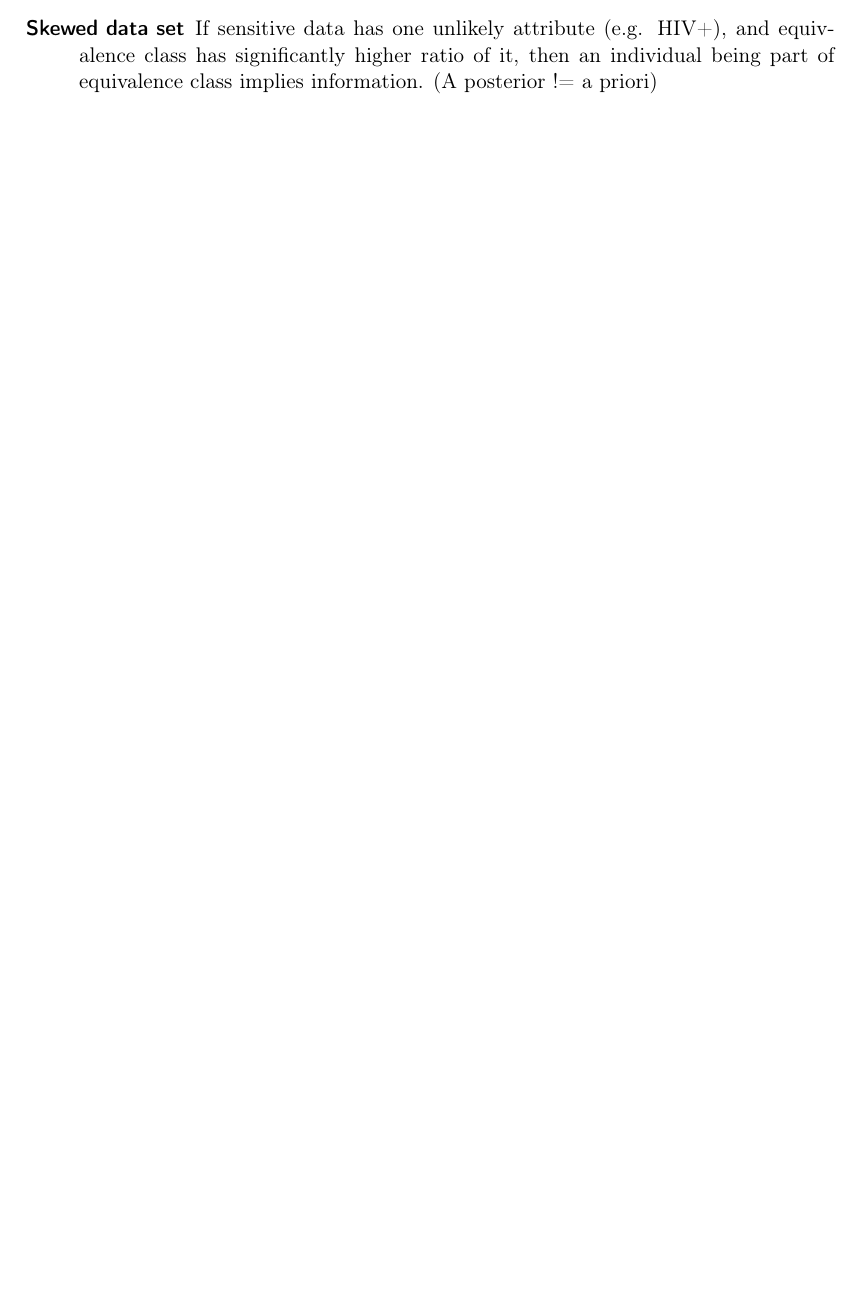
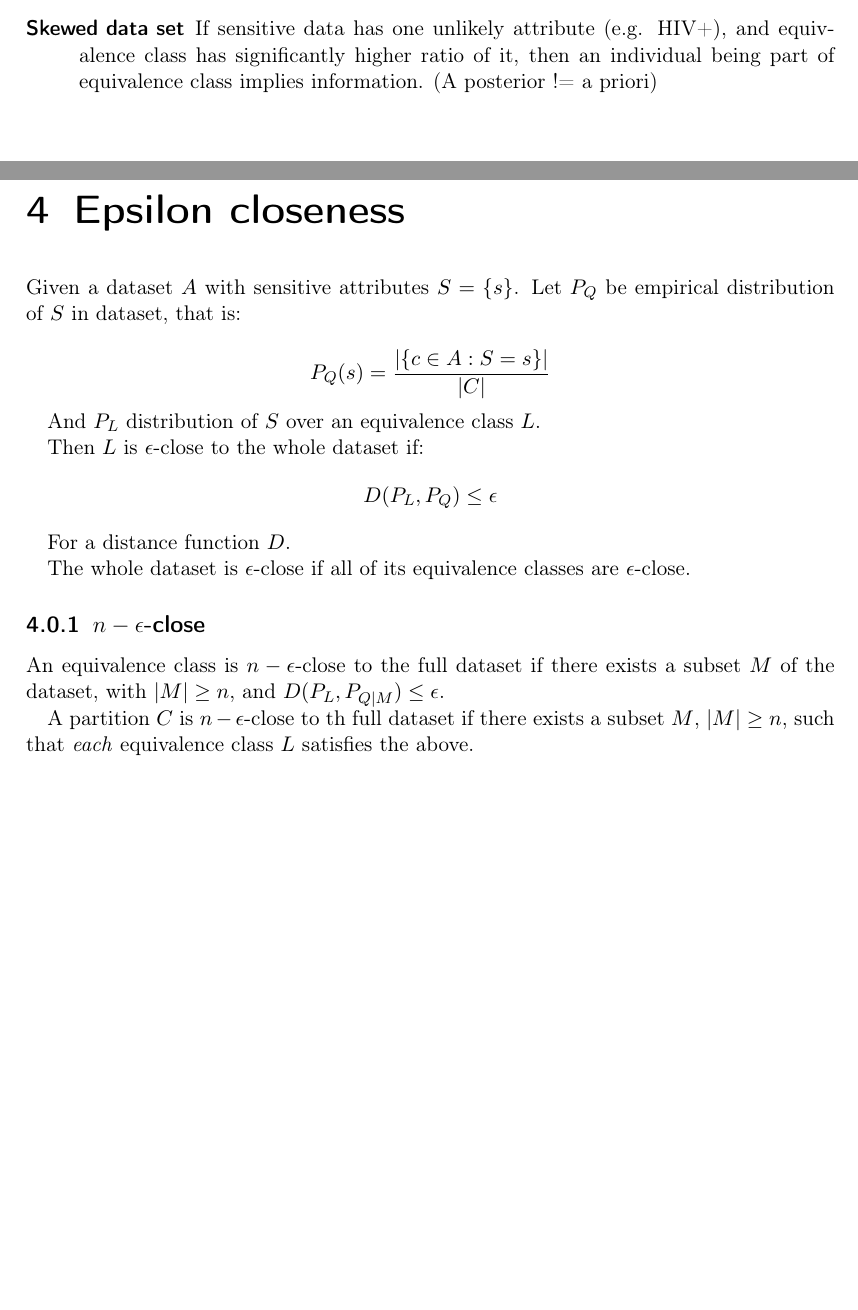
Before and after one commit to Lavode/41109-privacy-and-data-security, a LaTeX document (summary/summary.tex): part of page 5 of 5 before the commit and two parts of pages 5 and 6 of 7 after it, the two joined at a grey line, cut so that both start at the same text, the shorter picture padded with empty space. Compiled offline with pdfLaTeX.

Commit message:
Further work on summary.

```diff
--- a/summary/summary.tex
+++ b/summary/summary.tex
@@ -215,3 +215,33 @@ Problems:
 				implies information. (A posterior != a priori)
 \end{description}
 
+\chapter{Epsilon closeness}
+
+Given a dataset $A$ with sensitive attributes $S = \{s\}$. Let $P_Q$ be
+empirical distribution of $S$ in dataset, that is:
+
+\[
+		P_Q(s) = \frac{\abs{\{c \in A : S = s\}}}{\abs{C}}
+\]
+
+And $P_L$ distribution of $S$ over an equivalence class $L$.
+
+Then $L$ is $\epsilon$-close to the whole dataset if:
+\[
+		D(P_L, P_Q) \leq \epsilon
+\]
+
+For a distance function $D$.
+
+The whole dataset is $\epsilon$-close if all of its equivalence classes are
+$\epsilon$-close.
+
+\subsection{$n-\epsilon$-close}
+
+An equivalence class is $n-\epsilon$-close to the full dataset if there exists
+a subset $M$ of the dataset, with $\abs{M} \geq n$, and $D(P_L, P_{Q | M}) \leq
+\epsilon$.
+
+A partition $C$ is $n-\epsilon$-close to th full dataset if there exists a
+subset $M$, $\abs{M} \geq n$, such that \emph{each} equivalence class $L$
+satisfies the above.
```
Also changed, not shown: summary/summary.tex (17 more changed lines).
